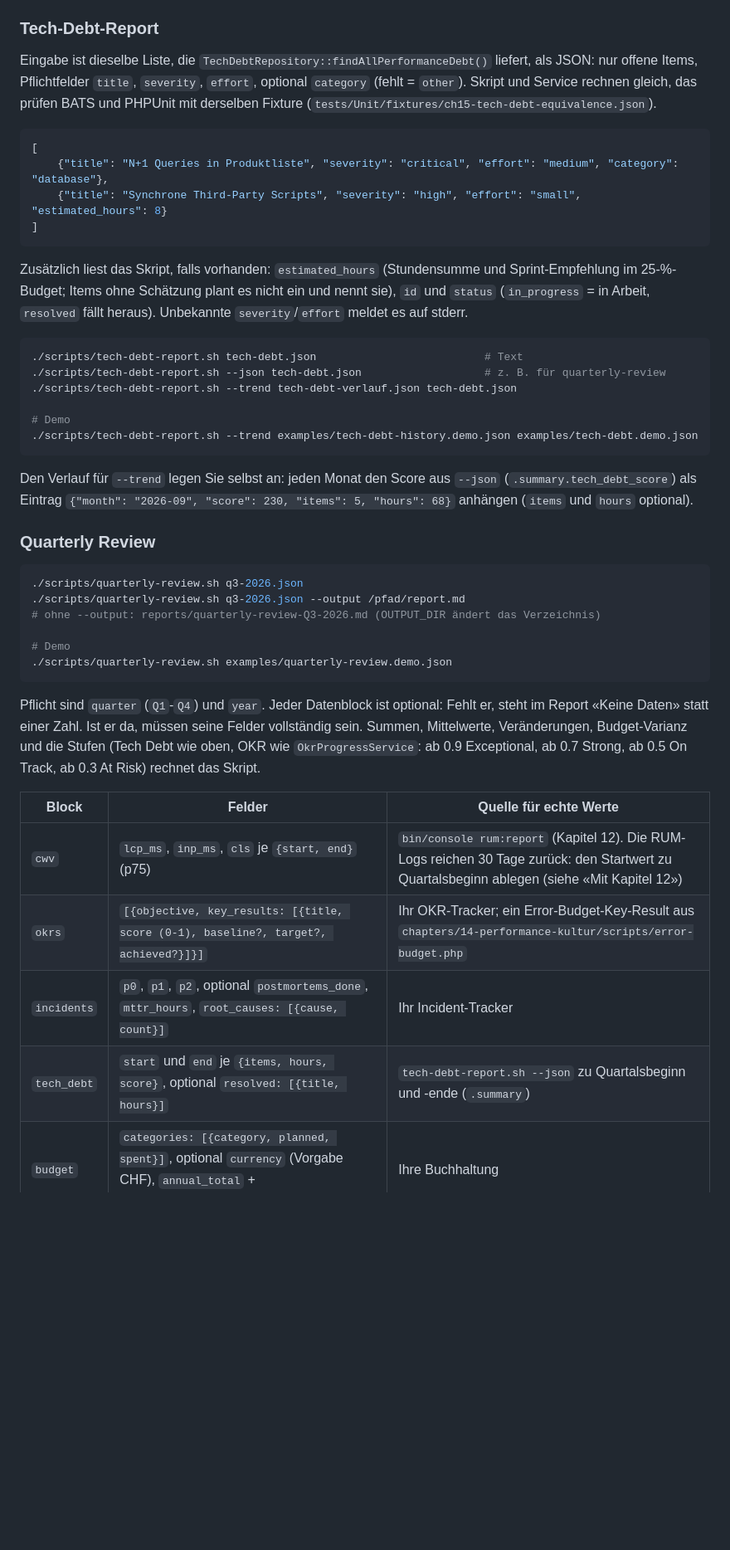
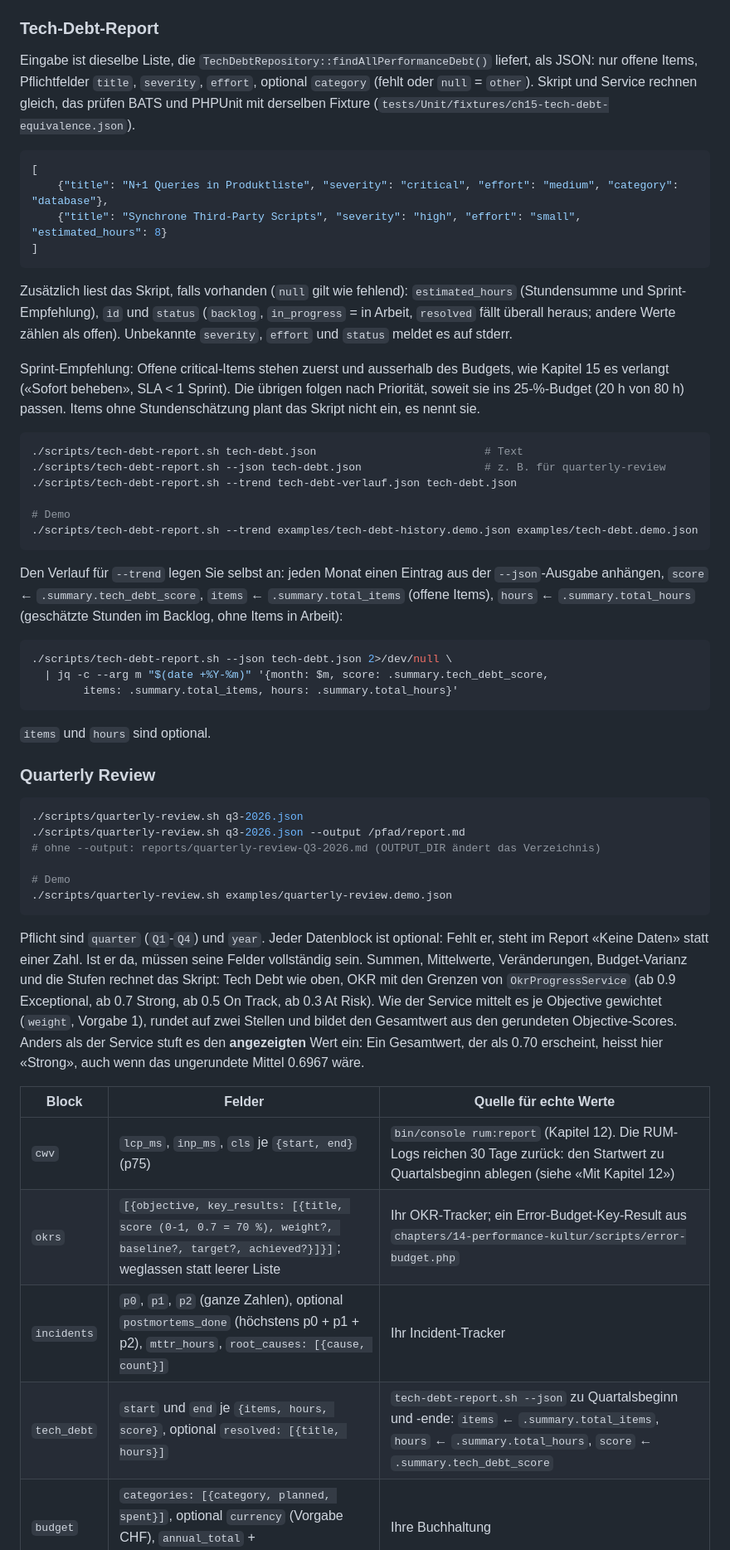
Before and after one commit to MehmetGoekce/shopware-performance-examples, a Markdown page: chapters/15-langfristiger-plan/README.md, the part around one of its changes. Shown at 83% size. Drawn GitHub-style; blank space fills up the shorter version.

Commit message:
docs(kap15): README nach Review (MEM-320)
jq ab 1.6 und Exit 2; Meldung je fehlerhaftem Eintrag; null = fehlend;
status-Werte; critical ausserhalb des Budgets; Zuordnung .summary ->
items/hours/score mit Einzeiler fuer den Verlauf; OKR-Gewicht, Rundung
und Stufe am angezeigten Wert (Abweichung vom Service genannt); score 0-1;
Statusdatei aus quarters.Qn.milestones, Buchblock ist keine Vorlage;
Demos unabhaengig (A7, A18-A22, B6, B18, B20).

Co-Authored-By: Claude Opus 5.5 (1M context) <noreply@anthropic.com>
Claude-Session: https://claude.ai/code/session_01YDkjgpmyoJuf87N8iHMo6k

````diff
--- a/chapters/15-langfristiger-plan/README.md
+++ b/chapters/15-langfristiger-plan/README.md
@@ -84,7 +87,7 @@ echo $score['total_score'], ' ', $score['status'];   // z. B. "230 attention"
 
 Eingabe ist dieselbe Liste, die `TechDebtRepository::findAllPerformanceDebt()`
 liefert, als JSON: nur offene Items, Pflichtfelder `title`, `severity`,
-`effort`, optional `category` (fehlt = `other`). Skript und Service rechnen
+`effort`, optional `category` (fehlt oder `null` = `other`). Skript und Service rechnen
 gleich, das prüfen BATS und PHPUnit mit derselben Fixture
 (`tests/Unit/fixtures/ch15-tech-debt-equivalence.json`).
 
@@ -95,10 +98,16 @@ gleich, das prüfen BATS und PHPUnit mit derselben Fixture
 ]
 ```
 
-Zusätzlich liest das Skript, falls vorhanden: `estimated_hours` (Stundensumme
-und Sprint-Empfehlung im 25-%-Budget; Items ohne Schätzung plant es nicht ein
-und nennt sie), `id` und `status` (`in_progress` = in Arbeit, `resolved` fällt
-heraus). Unbekannte `severity`/`effort` meldet es auf stderr.
+Zusätzlich liest das Skript, falls vorhanden (`null` gilt wie fehlend):
+`estimated_hours` (Stundensumme und Sprint-Empfehlung), `id` und `status`
+(`backlog`, `in_progress` = in Arbeit, `resolved` fällt überall heraus; andere
+Werte zählen als offen). Unbekannte `severity`, `effort` und `status` meldet es
+auf stderr.
+
+Sprint-Empfehlung: Offene critical-Items stehen zuerst und ausserhalb des
+Budgets, wie Kapitel 15 es verlangt («Sofort beheben», SLA < 1 Sprint). Die
+übrigen folgen nach Priorität, soweit sie ins 25-%-Budget (20 h von 80 h)
+passen. Items ohne Stundenschätzung plant das Skript nicht ein, es nennt sie.
 
 ```bash
 ./scripts/tech-debt-report.sh tech-debt.json                          # Text
@@ -109,10 +118,18 @@ heraus). Unbekannte `severity`/`effort` meldet es auf stderr.
 ./scripts/tech-debt-report.sh --trend examples/tech-debt-history.demo.json examples/tech-debt.demo.json
 ```
 
-Den Verlauf für `--trend` legen Sie selbst an: jeden Monat den Score aus
-`--json` (`.summary.tech_debt_score`) als Eintrag
-`{"month": "2026-09", "score": 230, "items": 5, "hours": 68}` anhängen
-(`items` und `hours` optional).
+Den Verlauf für `--trend` legen Sie selbst an: jeden Monat einen Eintrag aus
+der `--json`-Ausgabe anhängen, `score` ← `.summary.tech_debt_score`, `items` ←
+`.summary.total_items` (offene Items), `hours` ← `.summary.total_hours`
+(geschätzte Stunden im Backlog, ohne Items in Arbeit):
+
+```bash
+./scripts/tech-debt-report.sh --json tech-debt.json 2>/dev/null \
+  | jq -c --arg m "$(date +%Y-%m)" '{month: $m, score: .summary.tech_debt_score,
+        items: .summary.total_items, hours: .summary.total_hours}'
+```
+
+`items` und `hours` sind optional.
 
 ### Quarterly Review
 
@@ -128,15 +145,20 @@ Den Verlauf für `--trend` legen Sie selbst an: jeden Monat den Score aus
 Pflicht sind `quarter` (`Q1`-`Q4`) und `year`. Jeder Datenblock ist optional:
 Fehlt er, steht im Report «Keine Daten» statt einer Zahl. Ist er da, müssen
 seine Felder vollständig sein. Summen, Mittelwerte, Veränderungen, Budget-Varianz
-und die Stufen (Tech Debt wie oben, OKR wie `OkrProgressService`: ab 0.9
-Exceptional, ab 0.7 Strong, ab 0.5 On Track, ab 0.3 At Risk) rechnet das Skript.
+und die Stufen rechnet das Skript: Tech Debt wie oben, OKR mit den Grenzen von
+`OkrProgressService` (ab 0.9 Exceptional, ab 0.7 Strong, ab 0.5 On Track, ab 0.3
+At Risk). Wie der Service mittelt es je Objective gewichtet (`weight`, Vorgabe 1),
+rundet auf zwei Stellen und bildet den Gesamtwert aus den gerundeten
+Objective-Scores. Anders als der Service stuft es den **angezeigten** Wert ein:
+Ein Gesamtwert, der als 0.70 erscheint, heisst hier «Strong», auch wenn das
+ungerundete Mittel 0.6967 wäre.
 
 | Block | Felder | Quelle für echte Werte |
 |---|---|---|
 | `cwv` | `lcp_ms`, `inp_ms`, `cls` je `{start, end}` (p75) | `bin/console rum:report` (Kapitel 12). Die RUM-Logs reichen 30 Tage zurück: den Startwert zu Quartalsbeginn ablegen (siehe «Mit Kapitel 12») |
-| `okrs` | `[{objective, key_results: [{title, score (0-1), baseline?, target?, achieved?}]}]` | Ihr OKR-Tracker; ein Error-Budget-Key-Result aus `chapters/14-performance-kultur/scripts/error-budget.php` |
-| `incidents` | `p0`, `p1`, `p2`, optional `postmortems_done`, `mttr_hours`, `root_causes: [{cause, count}]` | Ihr Incident-Tracker |
-| `tech_debt` | `start` und `end` je `{items, hours, score}`, optional `resolved: [{title, hours}]` | `tech-debt-report.sh --json` zu Quartalsbeginn und -ende (`.summary`) |
+| `okrs` | `[{objective, key_results: [{title, score (0-1, 0.7 = 70 %), weight?, baseline?, target?, achieved?}]}]`; weglassen statt leerer Liste | Ihr OKR-Tracker; ein Error-Budget-Key-Result aus `chapters/14-performance-kultur/scripts/error-budget.php` |
+| `incidents` | `p0`, `p1`, `p2` (ganze Zahlen), optional `postmortems_done` (höchstens p0 + p1 + p2), `mttr_hours`, `root_causes: [{cause, count}]` | Ihr Incident-Tracker |
+| `tech_debt` | `start` und `end` je `{items, hours, score}`, optional `resolved: [{title, hours}]` | `tech-debt-report.sh --json` zu Quartalsbeginn und -ende: `items` ← `.summary.total_items`, `hours` ← `.summary.total_hours`, `score` ← `.summary.tech_debt_score` |
 | `budget` | `categories: [{category, planned, spent}]`, optional `currency` (Vorgabe CHF), `annual_total` + `spent_year_to_date` | Ihre Buchhaltung |
 | `sections` | `[{title, markdown}]` | freie Abschnitte (Highlights, Learnings, Planung), unverändert übernommen |
 
````
Also changed, not shown: other parts of chapters/15-langfristiger-plan/README.md (+17 -9 lines).
